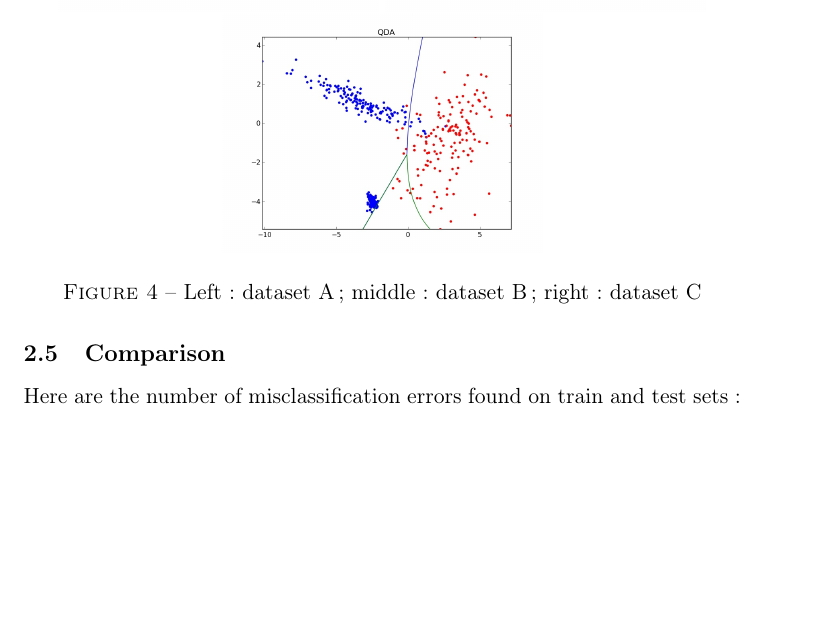
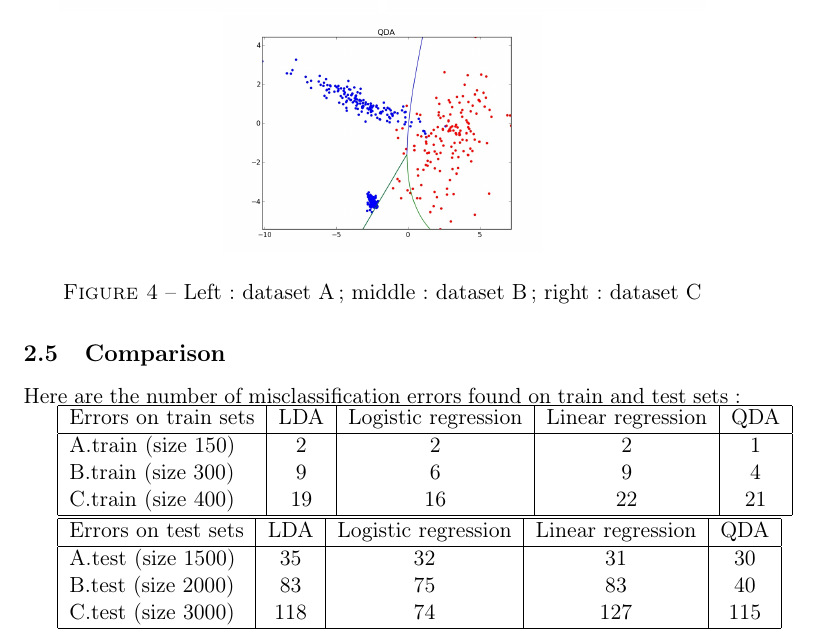
Before and after one commit to Nick-Ol/Probabilistic-Graphical-Models, a LaTeX document (TP1/Report.tex): part of page 7 of 7, cut so that both start at the same text, the shorter picture padded with empty space. Compiled offline with pdfLaTeX.

Commit message:
Tables for misclassification errors

```diff
--- a/TP1/Report.tex
+++ b/TP1/Report.tex
@@ -167,6 +167,24 @@ matrix $W =
 %
 \hspace*{-6mm}Here are the number of misclassification errors found on train and test sets :
 
+\begin{tabular}{|l|c|c|c|c|}
+  \hline
+  Errors on train sets & LDA & Logistic regression & Linear regression & QDA \\
+  \hline
+  A.train (size 150) & 2 & 2 & 2 & 1 \\
+  B.train (size 300) & 9 & 6 & 9 & 4 \\
+	C.train (size 400) & 19 & 16 & 22 & 21 \\
+  \hline
+\end{tabular}
 
+\begin{tabular}{|l|c|c|c|c|}
+  \hline
+  Errors on test sets & LDA & Logistic regression & Linear regression & QDA \\
+  \hline
+  A.test (size 1500) & 35 & 32 & 31 & 30 \\
+  B.test (size 2000) & 83 & 75 & 83 & 40 \\
+	C.test (size 3000) & 118 & 74 & 127 & 115 \\
+  \hline
+\end{tabular}
 
 \end{document}
```
